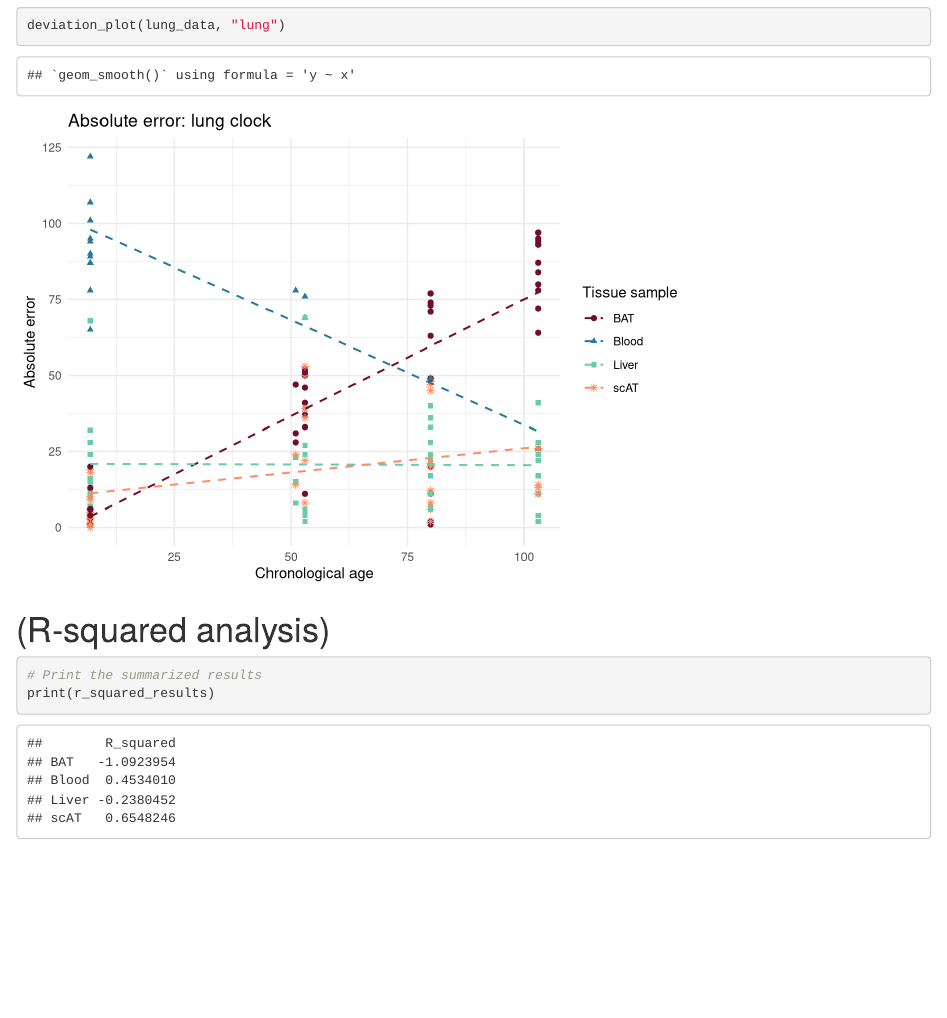
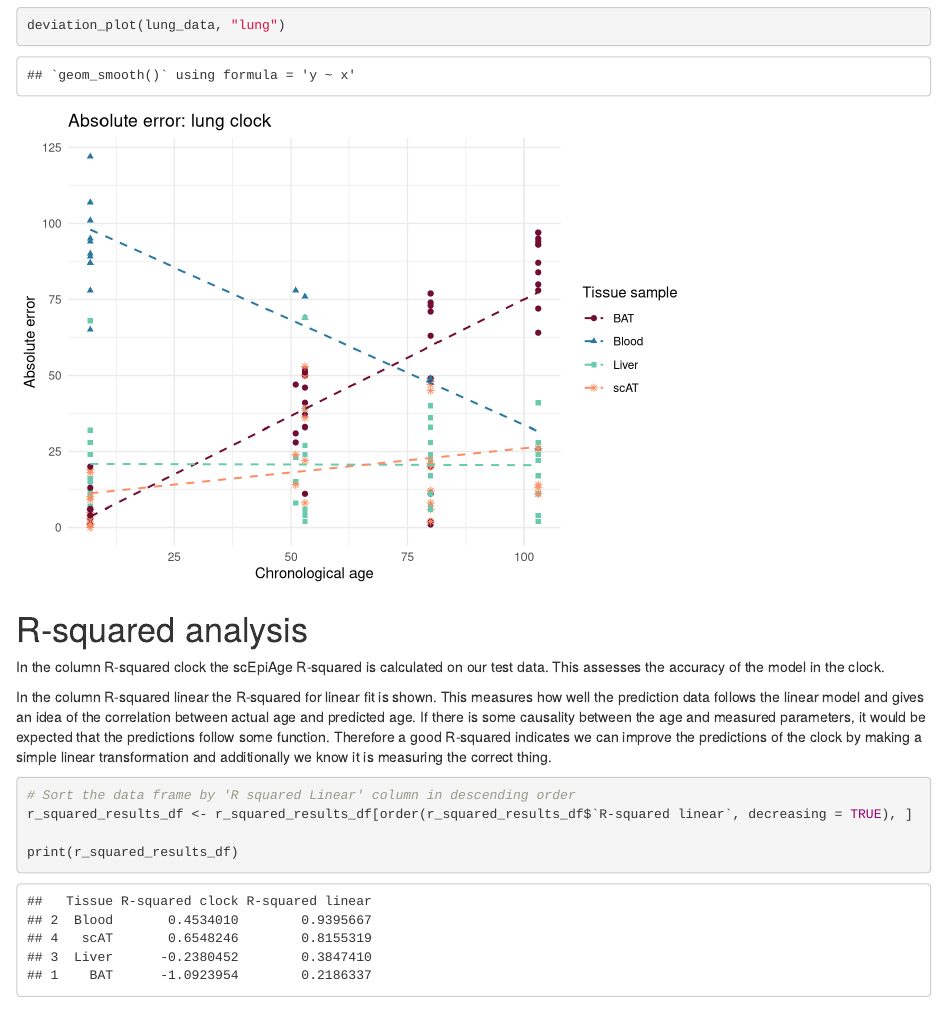
Before and after one commit to KaisuH/meSIT_seq_and_scEpiAge_validation, an R Markdown document (scEpiAge/Age_predictions.Rmd): the page in a window 1100 px wide, from 7400 px down. Rendered offline with R 4.5, knitr and Pandoc, with nearby package versions; some code elsewhere in the file could not run offline.

Commit message:
Added the R-squared for linear models

````diff
--- a/scEpiAge/Age_predictions.Rmd
+++ b/scEpiAge/Age_predictions.Rmd
@@ -306,12 +306,14 @@ age_pred_plot(lung_data, "lung")
 deviation_plot(lung_data, "lung")
 ```
 
-# (R-squared analysis)
+# R-squared analysis
 
+In the column R-squared clock the scEpiAge R-squared is calculated on our test data. This assesses the accuracy of the model in the clock.
 
+In the column R-squared linear the R-squared for linear fit is shown. This measures how well the prediction data follows the linear model and gives an idea of the correlation between actual age and predicted age. If there is some causality between the age and measured parameters, it would be expected that the predictions follow some function. Therefore a good R-squared indicates we can improve the predictions of the clock by making a simple linear transformation and additionally we know it is measuring the correct thing.
 ```{r Rsquared analysis, echo=FALSE, warning=FALSE, message=FALSE}
 # Create a function to calculate R-squared for a specific tissue group
-calculate_r_squared <- function(data) {
+calculate_r_squared_of_clock <- function(data) {
   # Step 1 Calculate the Mean Squared Error (MSE) of your model
   mse_model <- mean((data$actualAge - data$predictedAge)^2)
 
@@ -324,8 +326,19 @@ calculate_r_squared <- function(data) {
   return(r_squared)
 }
 
+calculate_r_squared_lm <- function(data){
+  model <- lm(actualAge ~ predictedAge, data = data)
+
+  # Summarize the model to get R-squared and other statistics
+  model_summary <- summary(model)
+
+  # Extract R-squared value
+  r_squared <- model_summary$r.squared
+  return(r_squared)
+}
+
 # Initialize an empty list to store results
-r_squared_results_list <- list()
+r_squared_results_df <- data.frame()
 
 # Get unique tissue types
 unique_tissues <- unique(blood_clock_data$TissueType)
@@ -335,23 +348,35 @@ for (tissue in unique_tissues) {
   # Filter data for the current tissue
   current_data <- dplyr::filter(blood_clock_data, TissueType == tissue)
 
-  # Calculate R-squared for the current tissue
-  r_squared_value <- calculate_r_squared(current_data)
+  # Calculate R-squared of the clock for the current tissue
+  r_squared_value_clock <- calculate_r_squared_of_clock(current_data)
 
-  # Store the result in the list
-  r_squared_results_list[[tissue]] <- r_squared_value
+  # Calculate the R_squared of a linear fit
+  r_squared_linear <- calculate_r_squared_lm(current_data)
+
+  # Store the result in a data frame
+  r_squared_results_df <- rbind(r_squared_results_df, data.frame(
+    Tissue = tissue,
+    `R-squared clock` = r_squared_value_clock,
+    `R-squared linear` = r_squared_linear, check.names = FALSE
+  ))
 }
 
-# Convert the list to a data frame
-r_squared_results <- data.frame(
-  R_squared = unlist(r_squared_results_list)
-)
+
 ```
 
 
 ```{r}
-# Print the summarized results
-print(r_squared_results)
+# Sort the data frame by 'R squared Linear' column in descending order
+r_squared_results_df <- r_squared_results_df[order(r_squared_results_df$`R-squared linear`, decreasing = TRUE), ]
+
+print(r_squared_results_df)
+
+```
+
+
+
+```{r}
 
 ```
 
````
